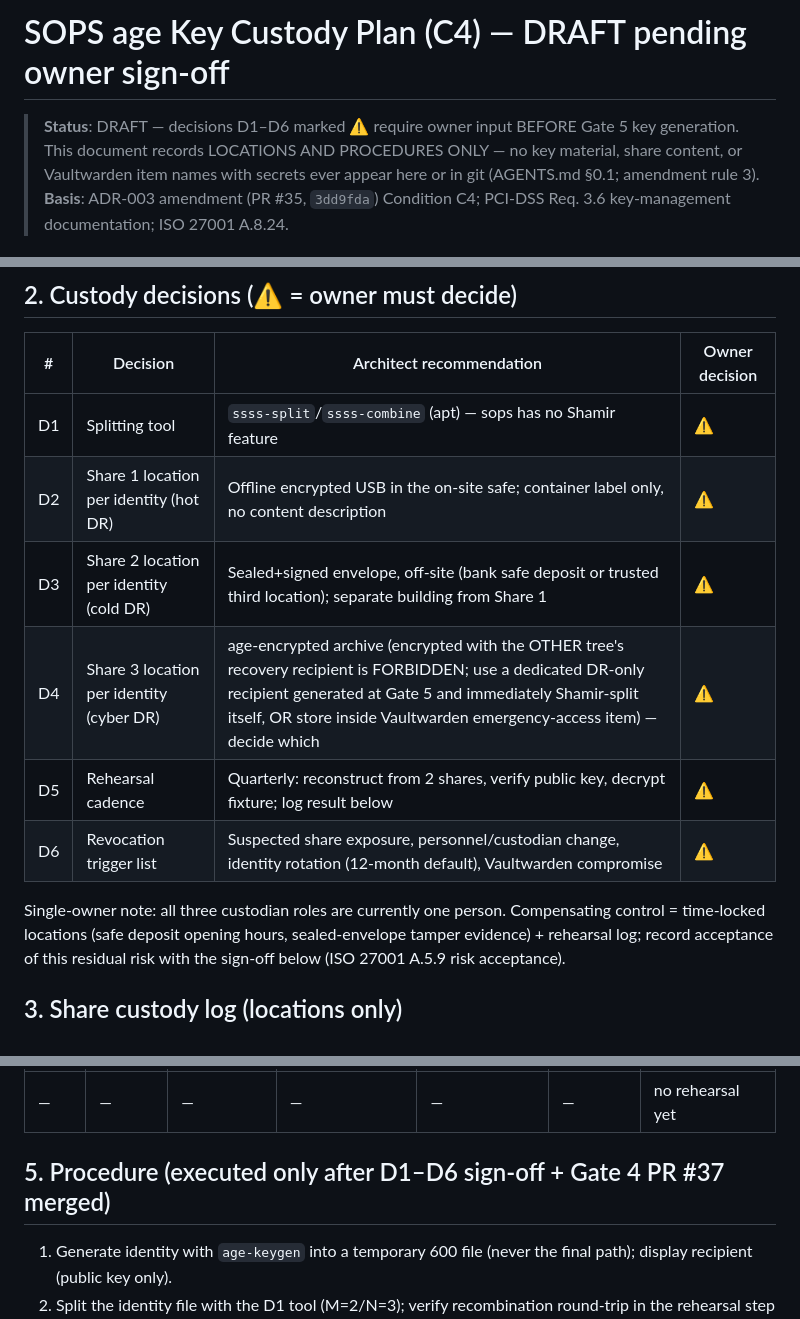
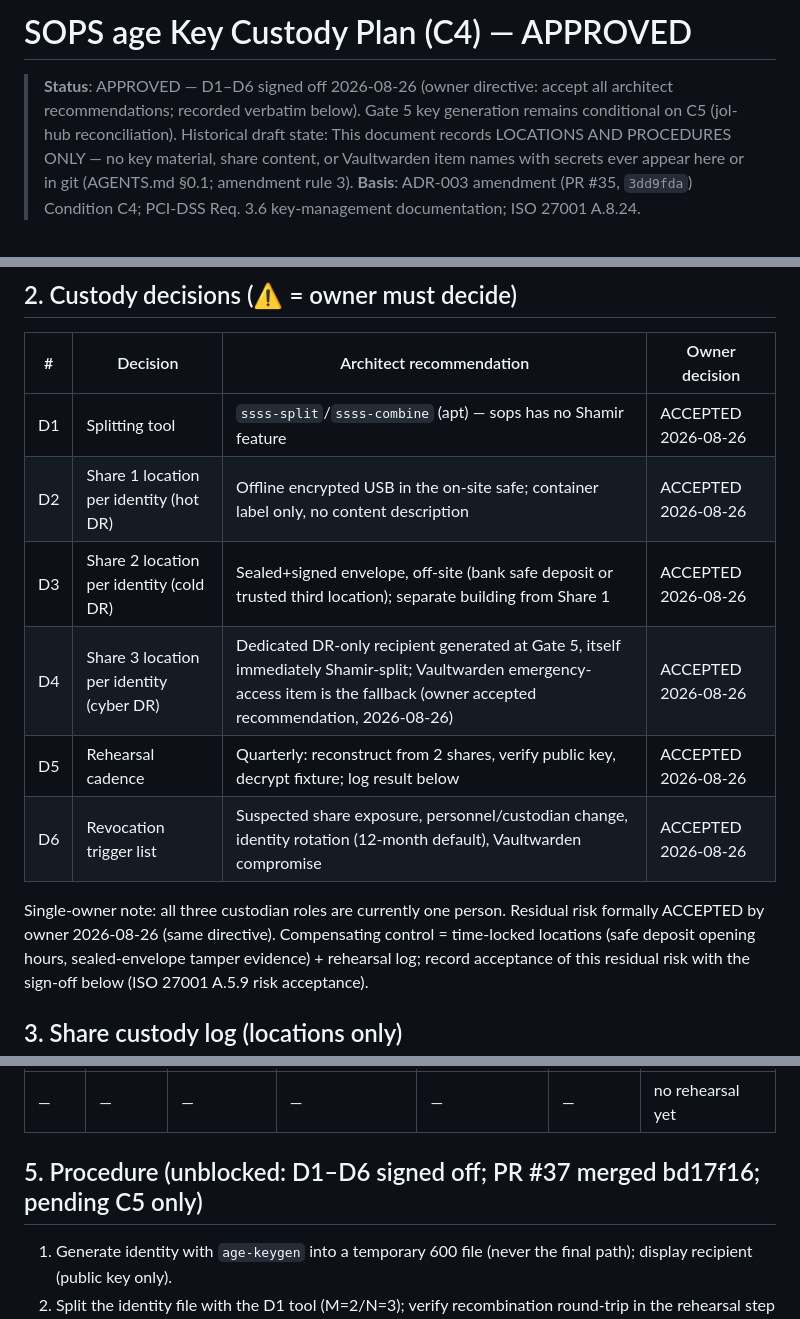
Before and after one commit to journeyoflife-org/jol-infrastructure, a Markdown page: docs/compliance/sops-age-key-custody-plan.md, 3 parts joined by grey strips. Drawn GitHub-style.

Commit message:
compliance: C4 sign-off — owner accepts all custody recommendations (D1-D6) (#39)
Owner directive 2026-08-26: accept architect recommendations for D1-D6 and
the single-custodian residual risk. C4 CLOSED; Gate 5 remains gated on C5
(jol-hub reconciliation) only. CC8.1 record #36.

```diff
--- a/docs/compliance/sops-age-key-custody-plan.md
+++ b/docs/compliance/sops-age-key-custody-plan.md
@@ -1,7 +1,9 @@
-# SOPS age Key Custody Plan (C4) — DRAFT pending owner sign-off
+# SOPS age Key Custody Plan (C4) — APPROVED
 
-> **Status**: DRAFT — decisions D1–D6 marked ⚠ require owner input BEFORE
-> Gate 5 key generation. This document records LOCATIONS AND PROCEDURES ONLY —
+> **Status**: APPROVED — D1–D6 signed off 2026-08-26 (owner directive:
+> accept all architect recommendations; recorded verbatim below).
+> Gate 5 key generation remains conditional on C5 (jol-hub reconciliation).
+> Historical draft state: This document records LOCATIONS AND PROCEDURES ONLY —
 > no key material, share content, or Vaultwarden item names with secrets
 > ever appear here or in git (AGENTS.md §0.1; amendment rule 3).
 > **Basis**: ADR-003 amendment (PR #35, `3dd9fda`) Condition C4;
@@ -21,14 +23,15 @@ same physical container (segregation, amendment rule 1).
 
 | # | Decision | Architect recommendation | Owner decision |
 |---|---|---|---|
-| D1 | Splitting tool | `ssss-split`/`ssss-combine` (apt) — sops has no Shamir feature | ⚠ |
-| D2 | Share 1 location per identity (hot DR) | Offline encrypted USB in the on-site safe; container label only, no content description | ⚠ |
-| D3 | Share 2 location per identity (cold DR) | Sealed+signed envelope, off-site (bank safe deposit or trusted third location); separate building from Share 1 | ⚠ |
-| D4 | Share 3 location per identity (cyber DR) | age-encrypted archive (encrypted with the OTHER tree's recovery recipient is FORBIDDEN; use a dedicated DR-only recipient generated at Gate 5 and immediately Shamir-split itself, OR store inside Vaultwarden emergency-access item) — decide which | ⚠ |
-| D5 | Rehearsal cadence | Quarterly: reconstruct from 2 shares, verify public key, decrypt fixture; log result below | ⚠ |
-| D6 | Revocation trigger list | Suspected share exposure, personnel/custodian change, identity rotation (12-month default), Vaultwarden compromise | ⚠ |
+| D1 | Splitting tool | `ssss-split`/`ssss-combine` (apt) — sops has no Shamir feature | ACCEPTED 2026-08-26 |
+| D2 | Share 1 location per identity (hot DR) | Offline encrypted USB in the on-site safe; container label only, no content description | ACCEPTED 2026-08-26 |
+| D3 | Share 2 location per identity (cold DR) | Sealed+signed envelope, off-site (bank safe deposit or trusted third location); separate building from Share 1 | ACCEPTED 2026-08-26 |
+| D4 | Share 3 location per identity (cyber DR) | Dedicated DR-only recipient generated at Gate 5, itself immediately Shamir-split; Vaultwarden emergency-access item is the fallback (owner accepted recommendation, 2026-08-26) | ACCEPTED 2026-08-26 |
+| D5 | Rehearsal cadence | Quarterly: reconstruct from 2 shares, verify public key, decrypt fixture; log result below | ACCEPTED 2026-08-26 |
+| D6 | Revocation trigger list | Suspected share exposure, personnel/custodian change, identity rotation (12-month default), Vaultwarden compromise | ACCEPTED 2026-08-26 |
 
 Single-owner note: all three custodian roles are currently one person.
+Residual risk formally ACCEPTED by owner 2026-08-26 (same directive).
 Compensating control = time-locked locations (safe deposit opening hours,
 sealed-envelope tamper evidence) + rehearsal log; record acceptance of this
 residual risk with the sign-off below (ISO 27001 A.5.9 risk acceptance).
@@ -50,7 +53,7 @@ residual risk with the sign-off below (ISO 27001 A.5.9 risk acceptance).
 |---|---|---|---|---|---|---|
 | — | — | — | — | — | — | no rehearsal yet |
 
-## 5. Procedure (executed only after D1–D6 sign-off + Gate 4 PR #37 merged)
+## 5. Procedure (unblocked: D1–D6 signed off; PR #37 merged bd17f16; pending C5 only)
 
 1. Generate identity with `age-keygen` into a temporary 600 file (never the
    final path); display recipient (public key only).
```
Also changed, not shown: other parts of docs/compliance/sops-age-key-custody-plan.md (+1 -0 lines).
